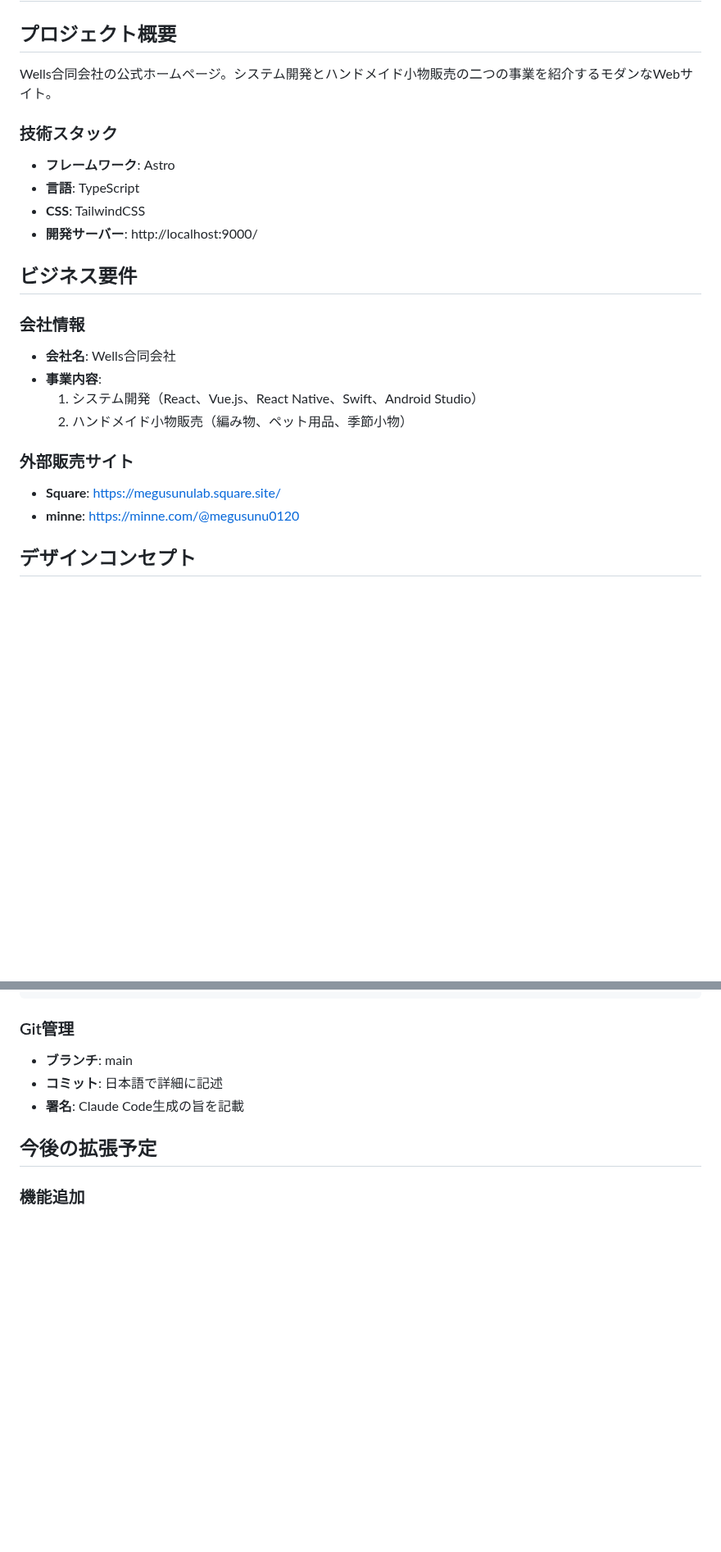
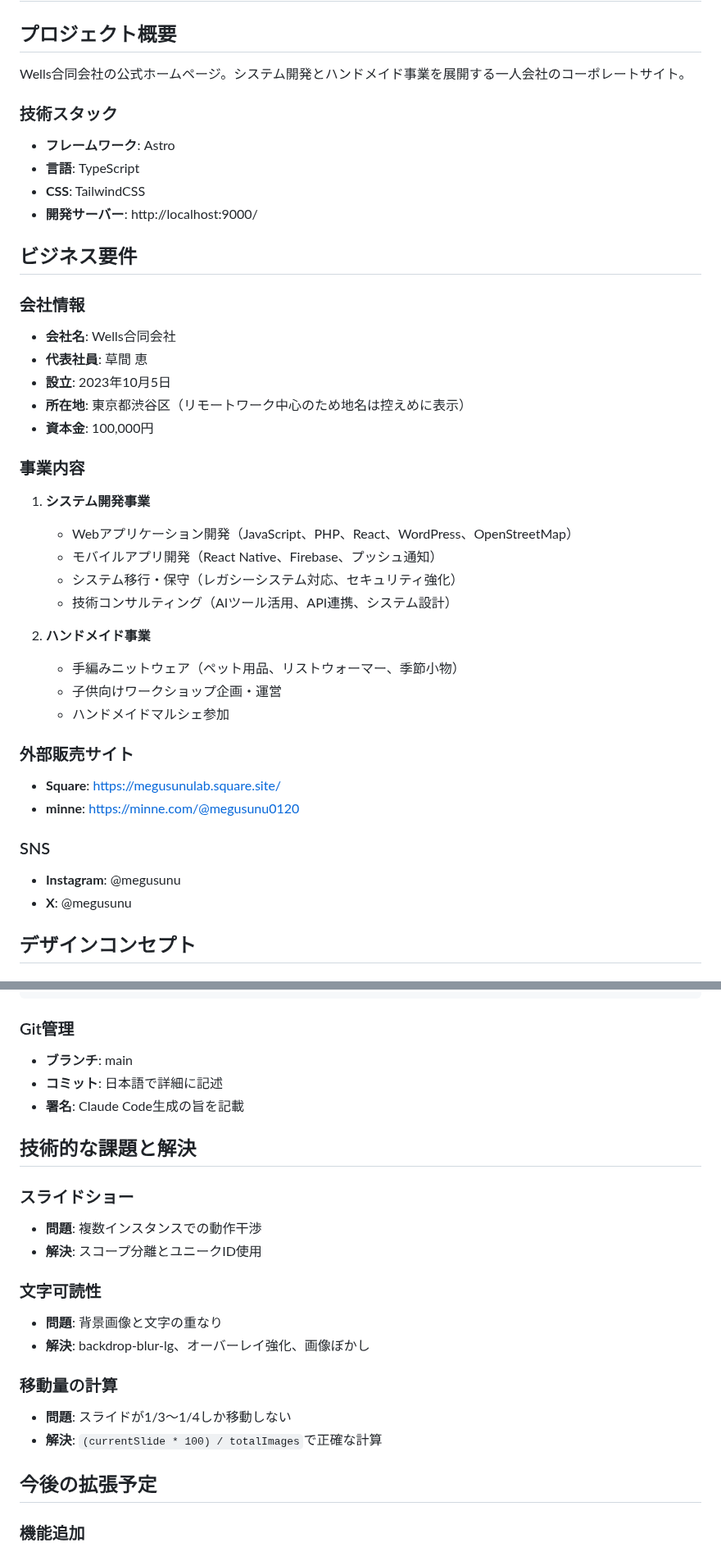
Before and after one commit to megusunu/wellsWebSite, a Markdown page: CLAUDE.md, 2 parts joined by grey strips. Shown at 82% size. Drawn GitHub-style; blank space fills up the shorter version.

```diff
--- a/CLAUDE.md
+++ b/CLAUDE.md
@@ -2,7 +2,7 @@
 
 ## プロジェクト概要
 
-Wells合同会社の公式ホームページ。システム開発とハンドメイド小物販売の二つの事業を紹介するモダンなWebサイト。
+Wells合同会社の公式ホームページ。システム開発とハンドメイド事業を展開する一人会社のコーポレートサイト。
 
 ### 技術スタック
 - **フレームワーク**: Astro
@@ -14,13 +14,30 @@ Wells合同会社の公式ホームページ。システム開発とハンドメ
 
 ### 会社情報
 - **会社名**: Wells合同会社
-- **事業内容**:
-  1. システム開発（React、Vue.js、React Native、Swift、Android Studio）
-  2. ハンドメイド小物販売（編み物、ペット用品、季節小物）
+- **代表社員**: 草間 恵
+- **設立**: 2023年10月5日
+- **所在地**: 東京都渋谷区（リモートワーク中心のため地名は控えめに表示）
+- **資本金**: 100,000円
+
+### 事業内容
+1. **システム開発事業**
+   - Webアプリケーション開発（JavaScript、PHP、React、WordPress、OpenStreetMap）
+   - モバイルアプリ開発（React Native、Firebase、プッシュ通知）
+   - システム移行・保守（レガシーシステム対応、セキュリティ強化）
+   - 技術コンサルティング（AIツール活用、API連携、システム設計）
+
+2. **ハンドメイド事業**
+   - 手編みニットウェア（ペット用品、リストウォーマー、季節小物）
+   - 子供向けワークショップ企画・運営
+   - ハンドメイドマルシェ参加
 
 ### 外部販売サイト
 - **Square**: https://megusunulab.square.site/
 - **minne**: https://minne.com/@megusunu0120
+
+### SNS
+- **Instagram**: @megusunu
+- **X**: @megusunu
 
 ## デザインコンセプト
 
@@ -163,6 +227,20 @@ npm run preview      # プレビューサーバー
 - **ブランチ**: main
 - **コミット**: 日本語で詳細に記述
 - **署名**: Claude Code生成の旨を記載
+
+## 技術的な課題と解決
+
+### スライドショー
+- **問題**: 複数インスタンスでの動作干渉
+- **解決**: スコープ分離とユニークID使用
+
+### 文字可読性
+- **問題**: 背景画像と文字の重なり
+- **解決**: backdrop-blur-lg、オーバーレイ強化、画像ぼかし
+
+### 移動量の計算
+- **問題**: スライドが1/3〜1/4しか移動しない
+- **解決**: `(currentSlide * 100) / totalImages`で正確な計算
 
 ## 今後の拡張予定
 
```
Also changed, not shown: other parts of CLAUDE.md (+90 -36 lines).
